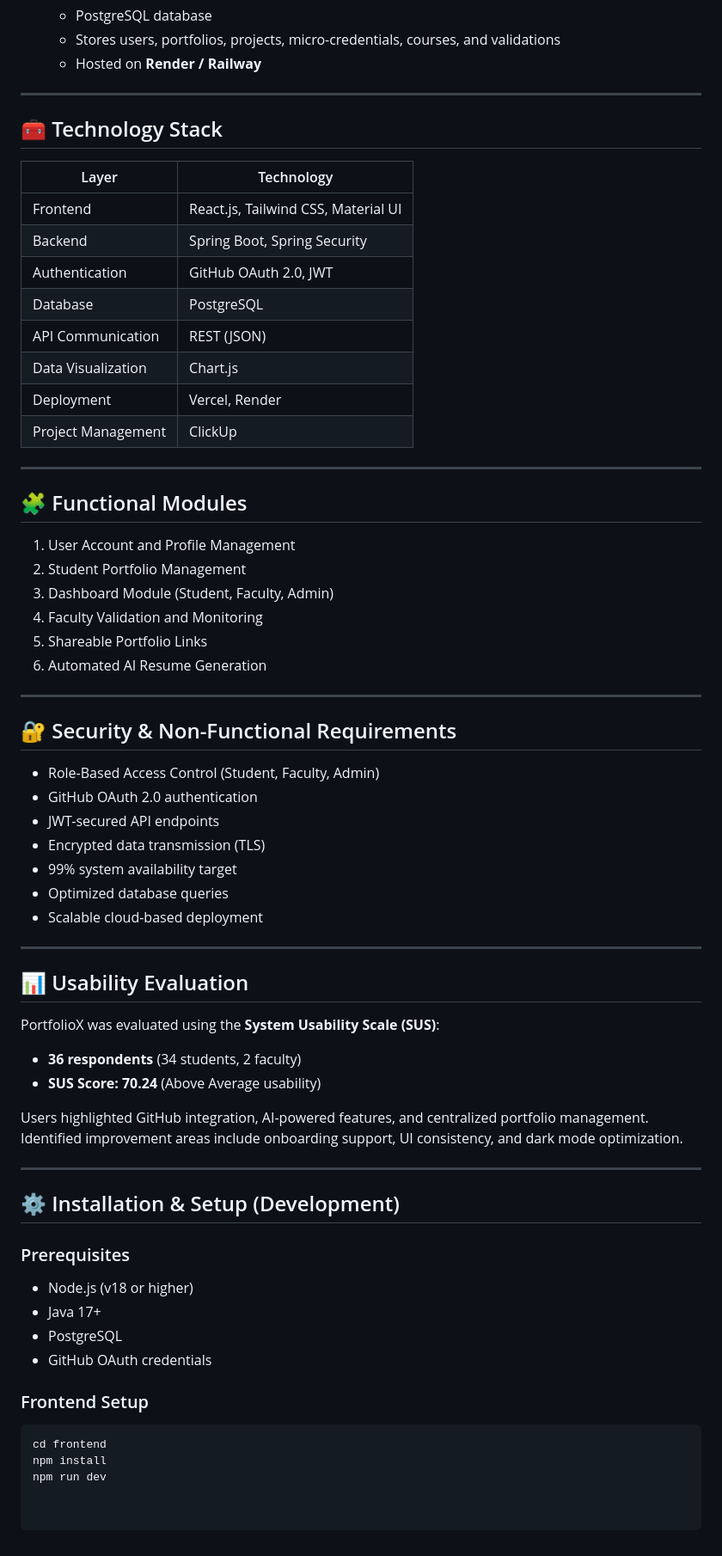
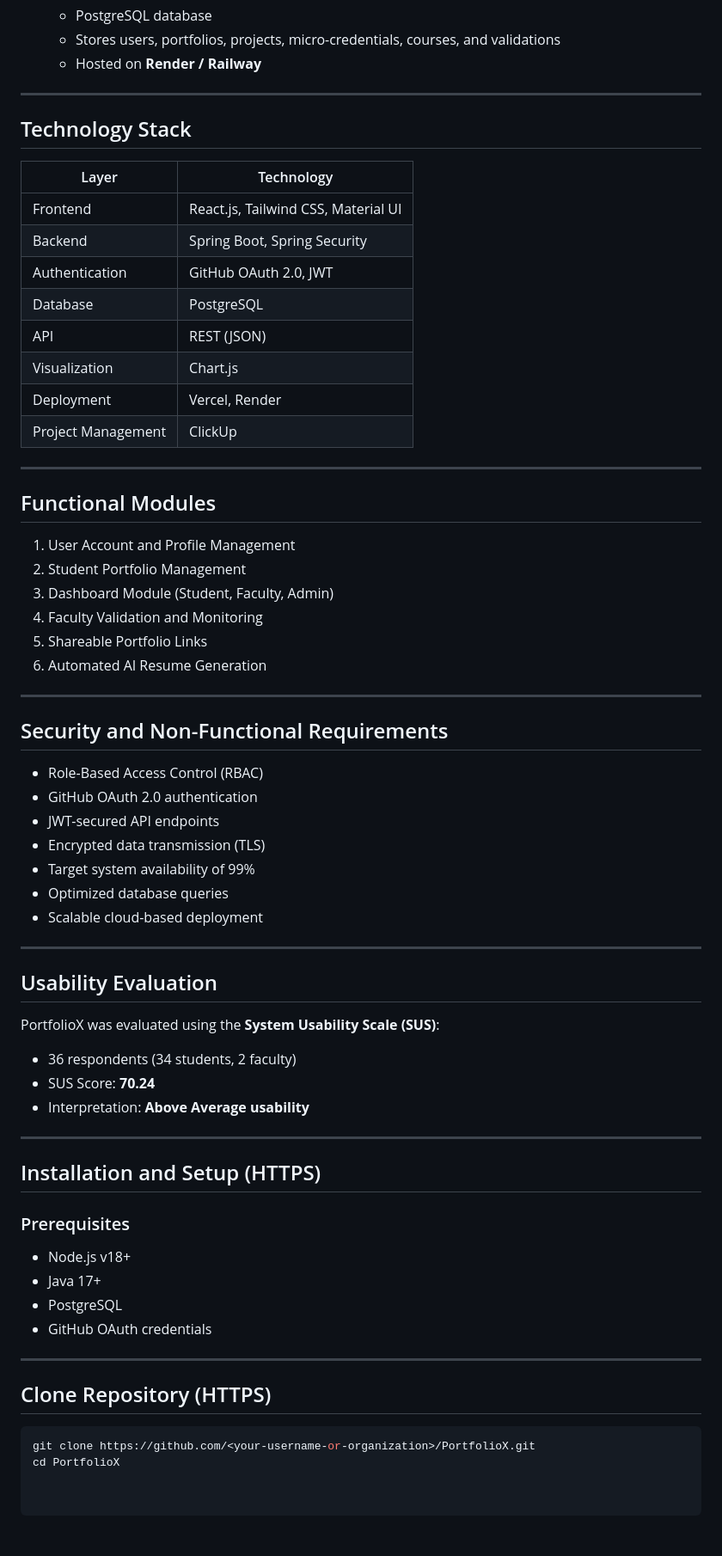
Before and after one commit to GoinHacky/PortfolixCapstone, a Markdown page: README.md, the part around the change printed below. Shown: that part at 86% size. Rendered like a GitHub page.

````diff
--- a/README.md
+++ b/README.md
@@ -60,7 +60,7 @@ PortfolioX follows a **three-tier architecture**:
 
 ---
 
-## 🧰 Technology Stack
+## Technology Stack
 
 | Layer | Technology |
 |------|------------|
@@ -68,14 +68,14 @@ PortfolioX follows a **three-tier architecture**:
 | Backend | Spring Boot, Spring Security |
 | Authentication | GitHub OAuth 2.0, JWT |
 | Database | PostgreSQL |
-| API Communication | REST (JSON) |
-| Data Visualization | Chart.js |
+| API | REST (JSON) |
+| Visualization | Chart.js |
 | Deployment | Vercel, Render |
 | Project Management | ClickUp |
 
 ---
 
-## 🧩 Functional Modules
+## Functional Modules
 1. User Account and Profile Management
 2. Student Portfolio Management
 3. Dashboard Module (Student, Faculty, Admin)
@@ -85,36 +85,36 @@ PortfolioX follows a **three-tier architecture**:
 
 ---
 
-## 🔐 Security & Non-Functional Requirements
-- Role-Based Access Control (Student, Faculty, Admin)
+## Security and Non-Functional Requirements
+- Role-Based Access Control (RBAC)
 - GitHub OAuth 2.0 authentication
 - JWT-secured API endpoints
 - Encrypted data transmission (TLS)
-- 99% system availability target
+- Target system availability of 99%
 - Optimized database queries
 - Scalable cloud-based deployment
 
 ---
 
-## 📊 Usability Evaluation
+## Usability Evaluation
 PortfolioX was evaluated using the **System Usability Scale (SUS)**:
-- **36 respondents** (34 students, 2 faculty)
-- **SUS Score: 70.24** (Above Average usability)
-
-Users highlighted GitHub integration, AI-powered features, and centralized portfolio management. Identified improvement areas include onboarding support, UI consistency, and dark mode optimization.
+- 36 respondents (34 students, 2 faculty)
+- SUS Score: **70.24**
+- Interpretation: **Above Average usability**
 
 ---
 
-## ⚙️ Installation & Setup (Development)
+## Installation and Setup (HTTPS)
 
 ### Prerequisites
-- Node.js (v18 or higher)
+- Node.js v18+
 - Java 17+
 - PostgreSQL
 - GitHub OAuth credentials
 
-### Frontend Setup
+---
+
+## Clone Repository (HTTPS)
 ```bash
-cd frontend
-npm install
-npm run dev
+git clone https://github.com/<your-username-or-organization>/PortfolioX.git
+cd PortfolioX
````
Also changed, not shown: other parts of README.md (+20 -20 lines).
